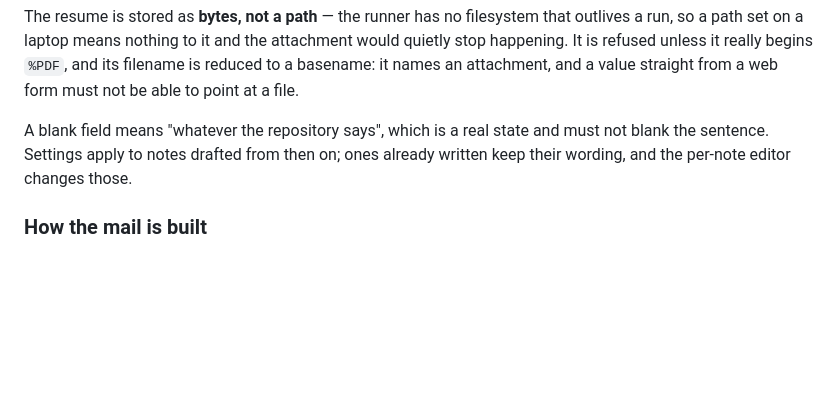
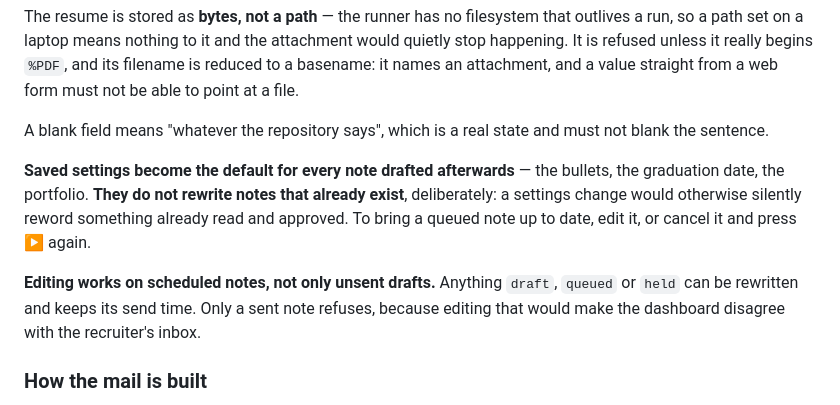
Before and after one commit to Lantiar/Test-claude, a Markdown page: jobfeed/ARCHITECTURE.md, the part around the change. Drawn GitHub-style; blank space fills up the shorter version.

Commit message:
docs: settings are the new default forward, never a rewrite backwards
Recording the two behaviours and the reason for the boundary between them,
since it is the kind of thing that reads as a bug later.

Saved settings -- the three achievements, the graduation date, the portfolio --
become the default for every note drafted afterwards. They do not rewrite notes
that already exist, deliberately: a settings change would otherwise silently
reword something already read and approved. A queued note is brought up to date
by editing it, or by cancelling it and asking again.

Editing works on scheduled notes, not only unsent drafts: anything draft,
queued or held can be rewritten and keeps its send time. Only a sent note
refuses.

Both verified against a run rather than asserted.

Co-Authored-By: Claude Opus 5 <noreply@anthropic.com>
Claude-Session: https://claude.ai/code/session_018XrhUnYZgrDoSmvFN3sa8J

```diff
--- a/jobfeed/ARCHITECTURE.md
+++ b/jobfeed/ARCHITECTURE.md
@@ -360,8 +360,18 @@ attachment would quietly stop happening. It is refused unless it really begins
 a value straight from a web form must not be able to point at a file.
 
 A blank field means "whatever the repository says", which is a real state and
-must not blank the sentence. Settings apply to notes drafted from then on;
-ones already written keep their wording, and the per-note editor changes those.
+must not blank the sentence.
+
+**Saved settings become the default for every note drafted afterwards** — the
+bullets, the graduation date, the portfolio. **They do not rewrite notes that
+already exist**, deliberately: a settings change would otherwise silently
+reword something already read and approved. To bring a queued note up to date,
+edit it, or cancel it and press ▶ again.
+
+**Editing works on scheduled notes, not only unsent drafts.** Anything
+`draft`, `queued` or `held` can be rewritten and keeps its send time. Only a
+sent note refuses, because editing that would make the dashboard disagree with
+the recruiter's inbox.
 
 ### How the mail is built
 
```
